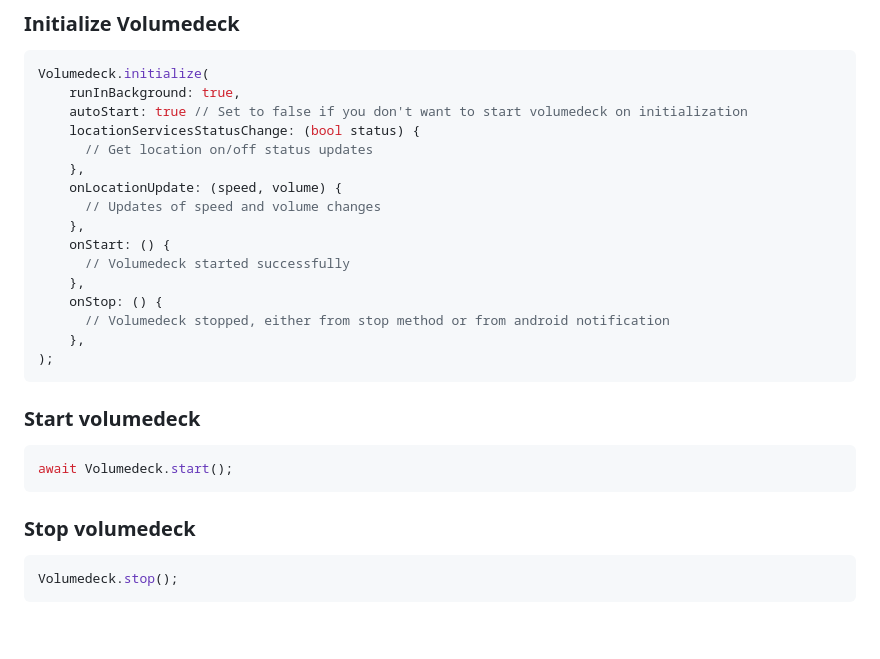
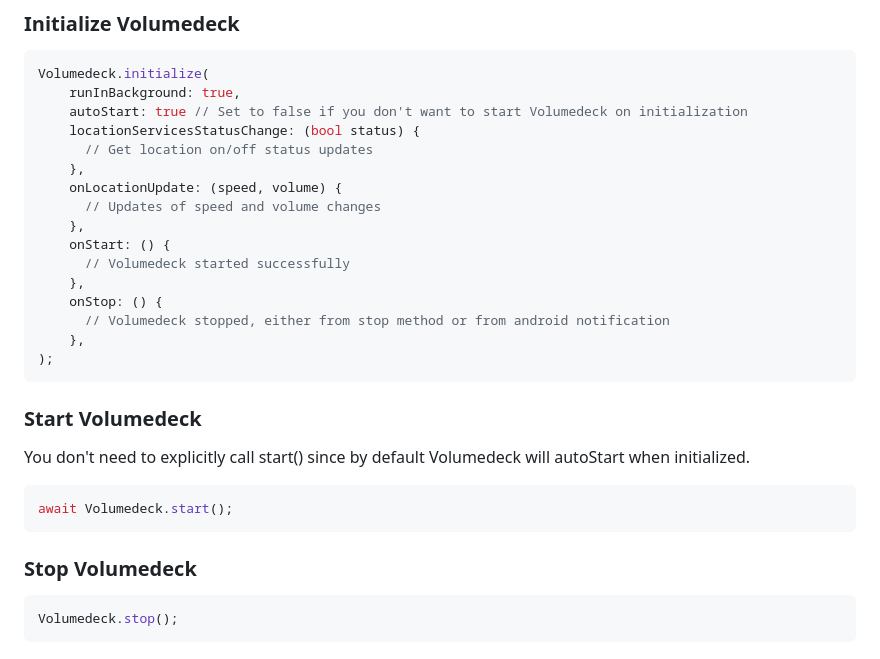
Before and after one commit to Navideck/volumedeck_sdk_flutter, a Markdown page: README.md, the part around the change. Drawn GitHub-style; blank space fills up the shorter version.

````diff
--- a/README.md
+++ b/README.md
@@ -33,7 +33,7 @@ First configure your [Android](https://github.com/Navideck/Volumedeck-Android#ru
 ```dart
 Volumedeck.initialize(
     runInBackground: true,
-    autoStart: true // Set to false if you don't want to start volumedeck on initialization
+    autoStart: true // Set to false if you don't want to start Volumedeck on initialization
     locationServicesStatusChange: (bool status) {
       // Get location on/off status updates
     },
@@ -49,12 +49,14 @@ Volumedeck.initialize(
 );
 ```
 
-### Start volumedeck
+### Start Volumedeck
+
+You don't need to explicitly call start() since by default Volumedeck will autoStart when initialized.
 ```dart
 await Volumedeck.start();
 ```
 
-### Stop volumedeck
+### Stop Volumedeck
 
 ```dart
 Volumedeck.stop();
````
